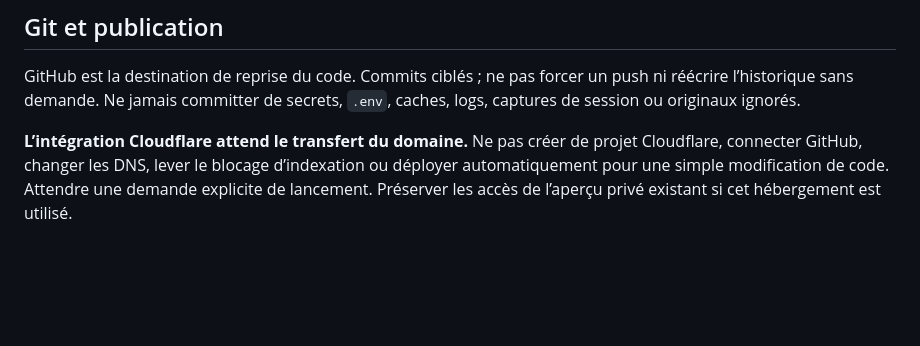
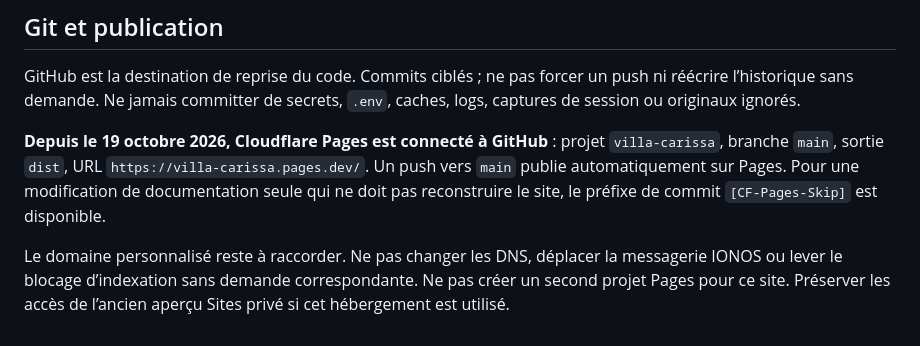
Before and after one commit to jimmysagnier/villa-carissa, a Markdown page: AGENTS.md, the part around the change. Drawn GitHub-style; blank space fills up the shorter version.

```diff
--- a/AGENTS.md
+++ b/AGENTS.md
@@ -52,4 +52,6 @@ Le code de `src/` est la source de vérité du rendu. Les tokens JSON documenten
 
 GitHub est la destination de reprise du code. Commits ciblés ; ne pas forcer un push ni réécrire l’historique sans demande. Ne jamais committer de secrets, `.env`, caches, logs, captures de session ou originaux ignorés.
 
-**L’intégration Cloudflare attend le transfert du domaine.** Ne pas créer de projet Cloudflare, connecter GitHub, changer les DNS, lever le blocage d’indexation ou déployer automatiquement pour une simple modification de code. Attendre une demande explicite de lancement. Préserver les accès de l’aperçu privé existant si cet hébergement est utilisé.
+**Depuis le 19 octobre 2026, Cloudflare Pages est connecté à GitHub** : projet `villa-carissa`, branche `main`, sortie `dist`, URL `https://villa-carissa.pages.dev/`. Un push vers `main` publie automatiquement sur Pages. Pour une modification de documentation seule qui ne doit pas reconstruire le site, le préfixe de commit `[CF-Pages-Skip]` est disponible.
+
+Le domaine personnalisé reste à raccorder. Ne pas changer les DNS, déplacer la messagerie IONOS ou lever le blocage d’indexation sans demande correspondante. Ne pas créer un second projet Pages pour ce site. Préserver les accès de l’ancien aperçu Sites privé si cet hébergement est utilisé.
```
Also changed, not shown: README.md (+4 -2 lines), docs/DEPLOYMENT.md (+23 -7 lines).
